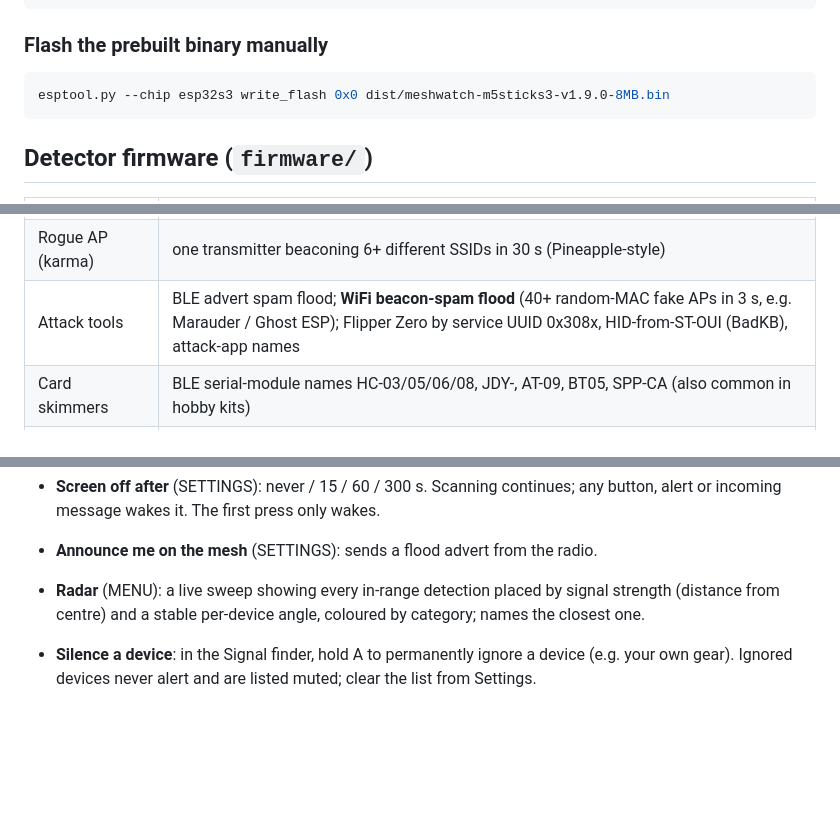
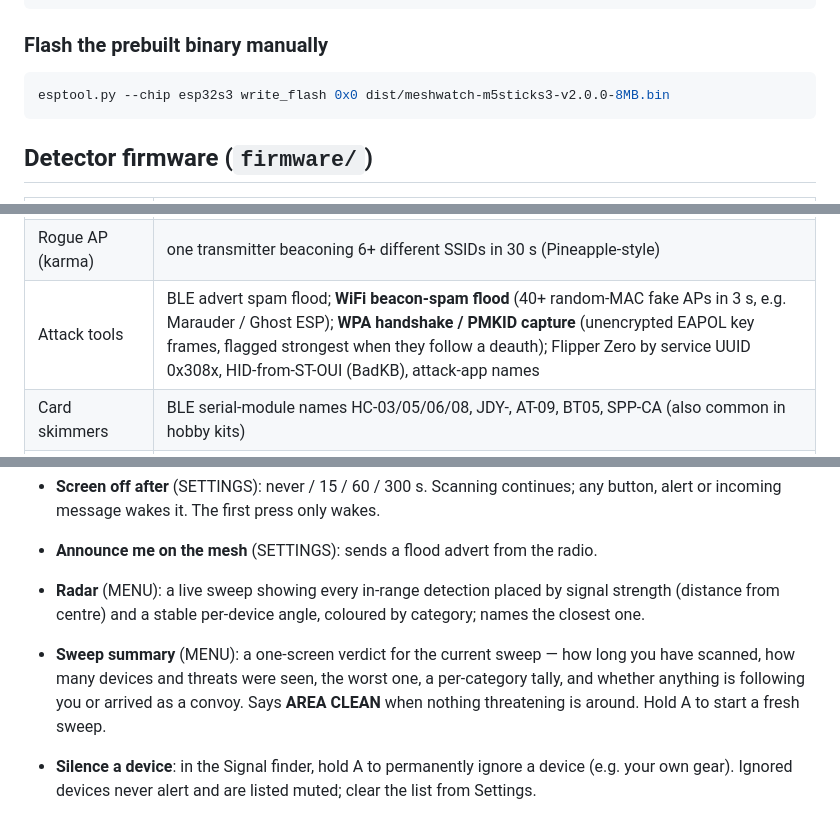
Before and after one commit to Korrie71/meshwatch, a Markdown page: README.md, 3 parts joined by grey strips. Rendered like a GitHub page; blank space fills up the shorter version.

````diff
--- a/README.md
+++ b/README.md
@@ -34,7 +34,7 @@ pio run -t upload
 ### Flash the prebuilt binary manually
 
 ```sh
-esptool.py --chip esp32s3 write_flash 0x0 dist/meshwatch-m5sticks3-v1.9.0-8MB.bin
+esptool.py --chip esp32s3 write_flash 0x0 dist/meshwatch-m5sticks3-v2.0.0-8MB.bin
 ```
 
 
@@ -52,7 +52,7 @@ esptool.py --chip esp32s3 write_flash 0x0 dist/meshwatch-m5sticks3-v1.9.0-8MB.bi
 | Beacons | iBeacon, Eddystone (listed quietly) |
 | MeshCore radios | BLE name `MeshCore-…` (listed quietly) |
 | Rogue AP (karma) | one transmitter beaconing 6+ different SSIDs in 30 s (Pineapple-style) |
-| Attack tools | BLE advert spam flood; **WiFi beacon-spam flood** (40+ random-MAC fake APs in 3 s, e.g. Marauder / Ghost ESP); Flipper Zero by service UUID 0x308x, HID-from-ST-OUI (BadKB), attack-app names |
+| Attack tools | BLE advert spam flood; **WiFi beacon-spam flood** (40+ random-MAC fake APs in 3 s, e.g. Marauder / Ghost ESP); **WPA handshake / PMKID capture** (unencrypted EAPOL key frames, flagged strongest when they follow a deauth); Flipper Zero by service UUID 0x308x, HID-from-ST-OUI (BadKB), attack-app names |
 | Card skimmers | BLE serial-module names HC-03/05/06/08, JDY-, AT-09, BT05, SPP-CA (also common in hobby kits) |
 | WiFi / spy cameras | surveillance-camera vendor OUIs (Hikvision, Dahua, Reolink, Wyze, Ezviz, Arlo, Ring, Axis) and SSID/name substrings for CCTV, action cams (GoPro, Osmo) and cheap hidden-cam firmware (V380, iCSee, P2P, CloudEdge, Yoosee, CamHi, A9...) |
 | Drones | Open Drone ID / Remote ID over WiFi (NAN frames, beacon vendor IE) and BLE (service data 0xFFFA); **plus WiFi SSID / BLE name** for drones in WiFi mode (DJI/Mavic/Phantom/Tello, Autel/EVO, Parrot/Anafi, Skydio...) |
@@ -173,6 +173,11 @@ Other features:
 - **Radar** (MENU): a live sweep showing every in-range detection placed by
   signal strength (distance from centre) and a stable per-device angle, coloured
   by category; names the closest one.
+- **Sweep summary** (MENU): a one-screen verdict for the current sweep — how long
+  you have scanned, how many devices and threats were seen, the worst one, a
+  per-category tally, and whether anything is following you or arrived as a
+  convoy. Says **AREA CLEAN** when nothing threatening is around. Hold A to start
+  a fresh sweep.
 - **Silence a device**: in the Signal finder, hold A to permanently ignore a
   device (e.g. your own gear). Ignored devices never alert and are listed muted;
   clear the list from Settings.
````
Also changed, not shown: m5burner/cover.png, 6 other files.
